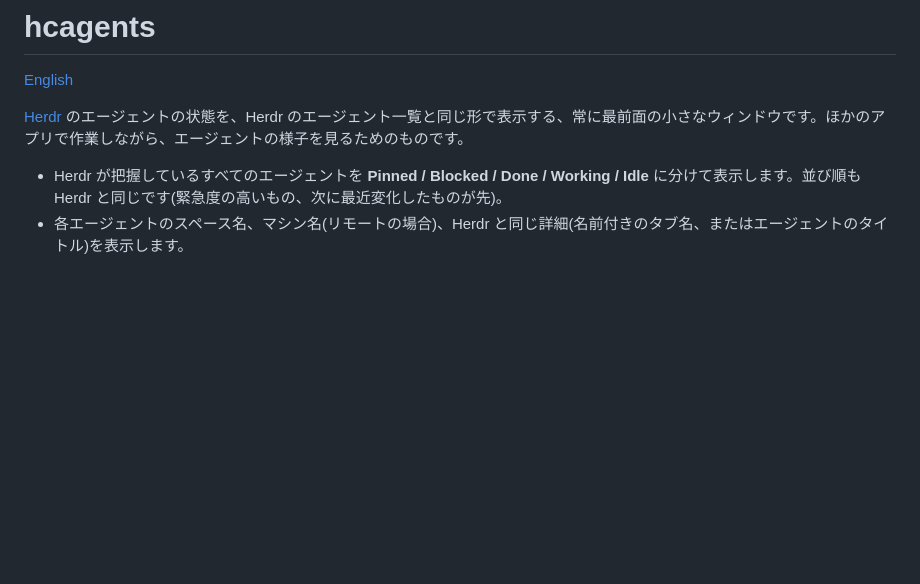
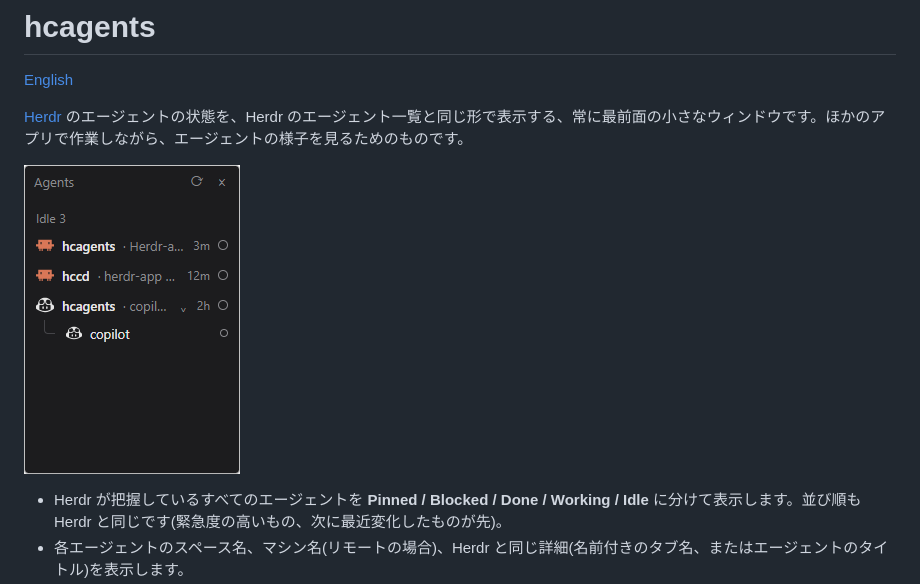
Before and after one commit to shu-go/hcagents, a Markdown page: README_ja.md, the part around the change. Drawn GitHub-style; pictures changed too: screenshot.png (added); blank space fills up the shorter version.

Commit message:
Add a screenshot to the READMEs

```diff
--- a/README_ja.md
+++ b/README_ja.md
@@ -3,6 +3,8 @@
 [English](README.md)
 
 [Herdr](https://herdr.dev) のエージェントの状態を、Herdr のエージェント一覧と同じ形で表示する、常に最前面の小さなウィンドウです。ほかのアプリで作業しながら、エージェントの様子を見るためのものです。
+
+![hcagents: Idle のエージェント3つと、そのうち1つのサブエージェント](screenshot.png)
 
 - Herdr が把握しているすべてのエージェントを **Pinned / Blocked / Done / Working / Idle** に分けて表示します。並び順も Herdr と同じです(緊急度の高いもの、次に最近変化したものが先)。
 - 各エージェントのスペース名、マシン名(リモートの場合)、Herdr と同じ詳細(名前付きのタブ名、またはエージェントのタイトル)を表示します。
```
Also changed, not shown: README.md (+2 -0 lines).
